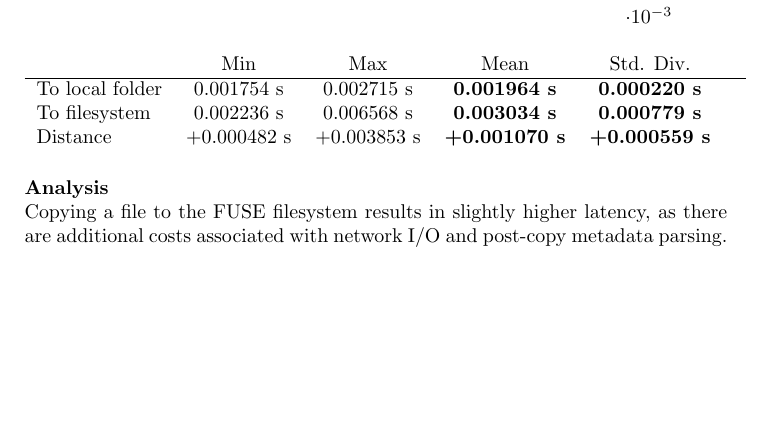
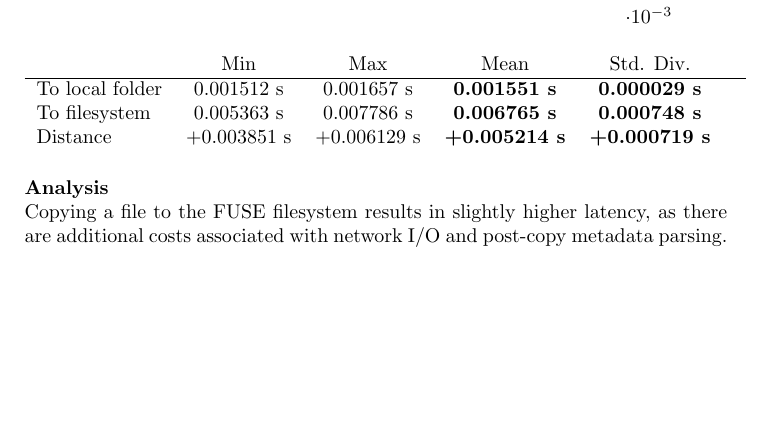
Before and after one commit to OzuYatamutsu/flask-id3-file-store, a LaTeX document (report.tex): part of page 6 of 7, cut so that both start at the same text. Compiled offline with pdfLaTeX.

Commit message:
Attempt to update stats

```diff
--- a/report.tex
+++ b/report.tex
@@ -205,9 +205,9 @@ sudo pip3 install stagger
 	\noindent \begin{tabular}{l*{4}{c}r}
 		& Min & Max & Mean & Std. Div. & \\
 		\hline
-		To local folder & 0.001754 s & 0.002715 s & \textbf{0.001964 s} & \textbf{0.000220 s} &  \\
-		To filesystem & 0.002236 s & 0.006568 s & \textbf{0.003034 s} & \textbf{0.000779 s} &  \\
-		Distance           & +0.000482 s & +0.003853 s & \textbf{+0.001070 s} & \textbf{+0.000559 s} & \\
+		To local folder & 0.001512 s & 0.001657 s & \textbf{0.001551 s} & \textbf{0.000029 s} &  \\
+		To filesystem & 0.005363 s & 0.007786 s & \textbf{0.006765 s} & \textbf{0.000748 s} &  \\
+		Distance           & +0.003851 s & +0.006129 s & \textbf{+0.005214 s} & \textbf{+0.000719 s} & \\
 	\end{tabular}
 
 	\vspace{0.5cm}
```
Also changed, not shown: report.pdf (deleted).
